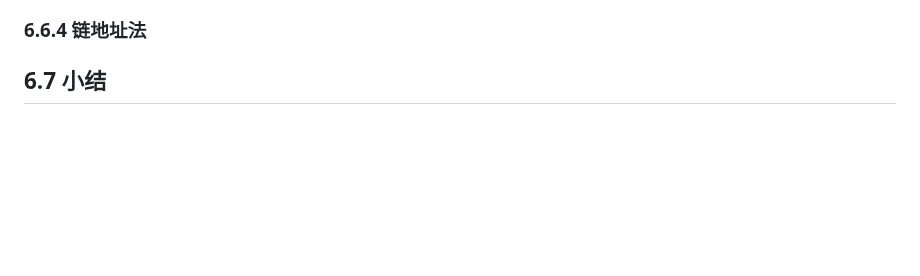
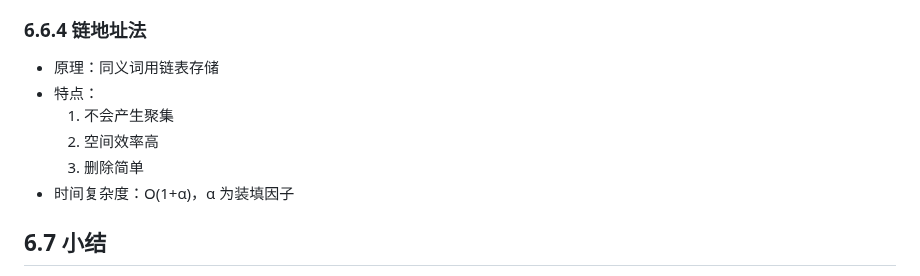
Before and after one commit to ukeSJTU/CS2602, a Markdown page: docs/Chapter6.md, the part around one of its changes. GitHub-like rendering; blank space fills up the shorter version.

```diff
--- a/docs/Chapter6.md
+++ b/docs/Chapter6.md
@@ -141,4 +250,11 @@ TODO: 下面的公式修改成 latex
 ### 6.6.4 链地址法
+
+- 原理：同义词用链表存储
+- 特点：
+  1. 不会产生聚集
+  2. 空间效率高
+  3. 删除简单
+- 时间复杂度：O(1+α)，α 为装填因子
 
 ## 6.7 小结
 
```
Also changed, not shown: other parts of docs/Chapter6.md (+114 -5 lines).
